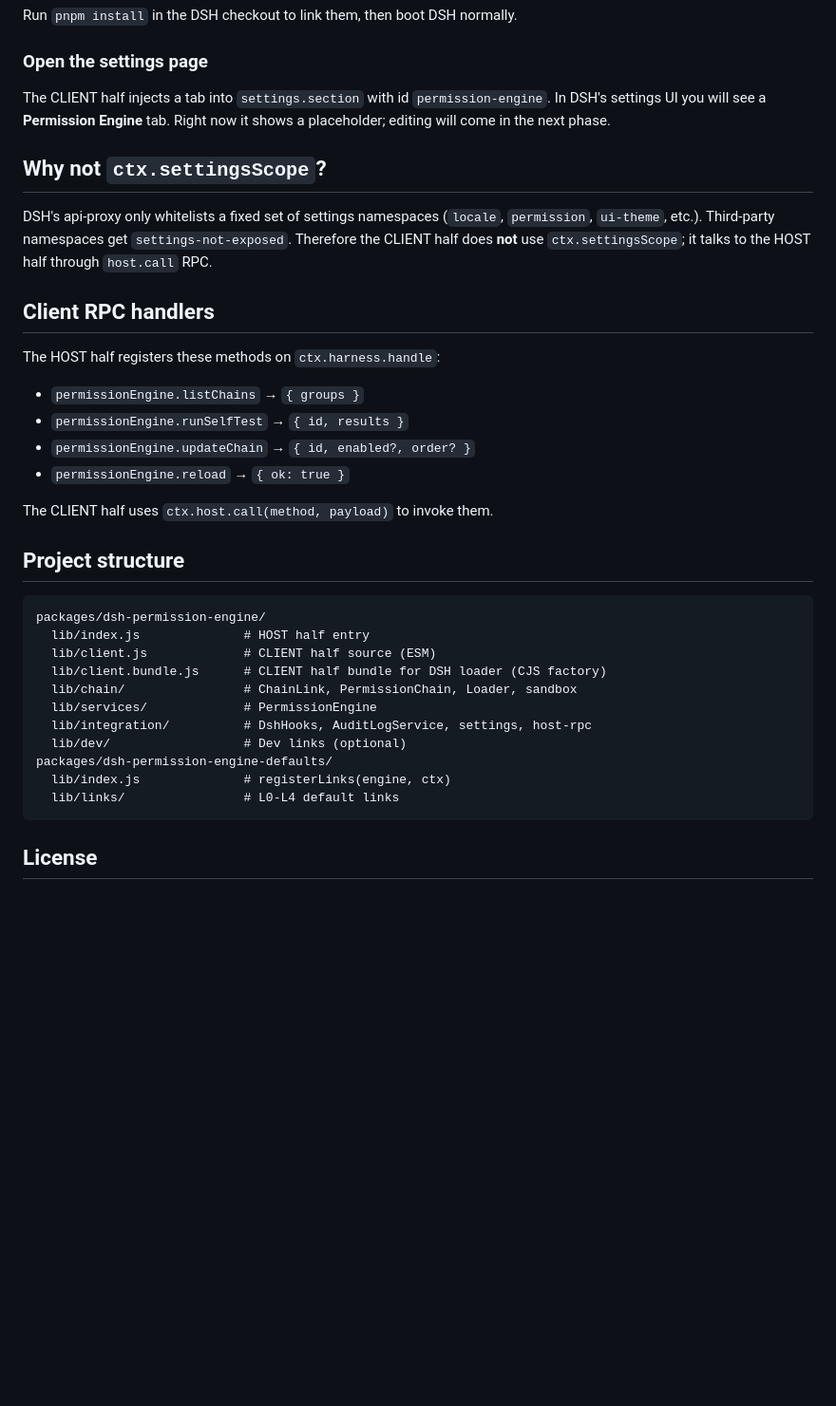
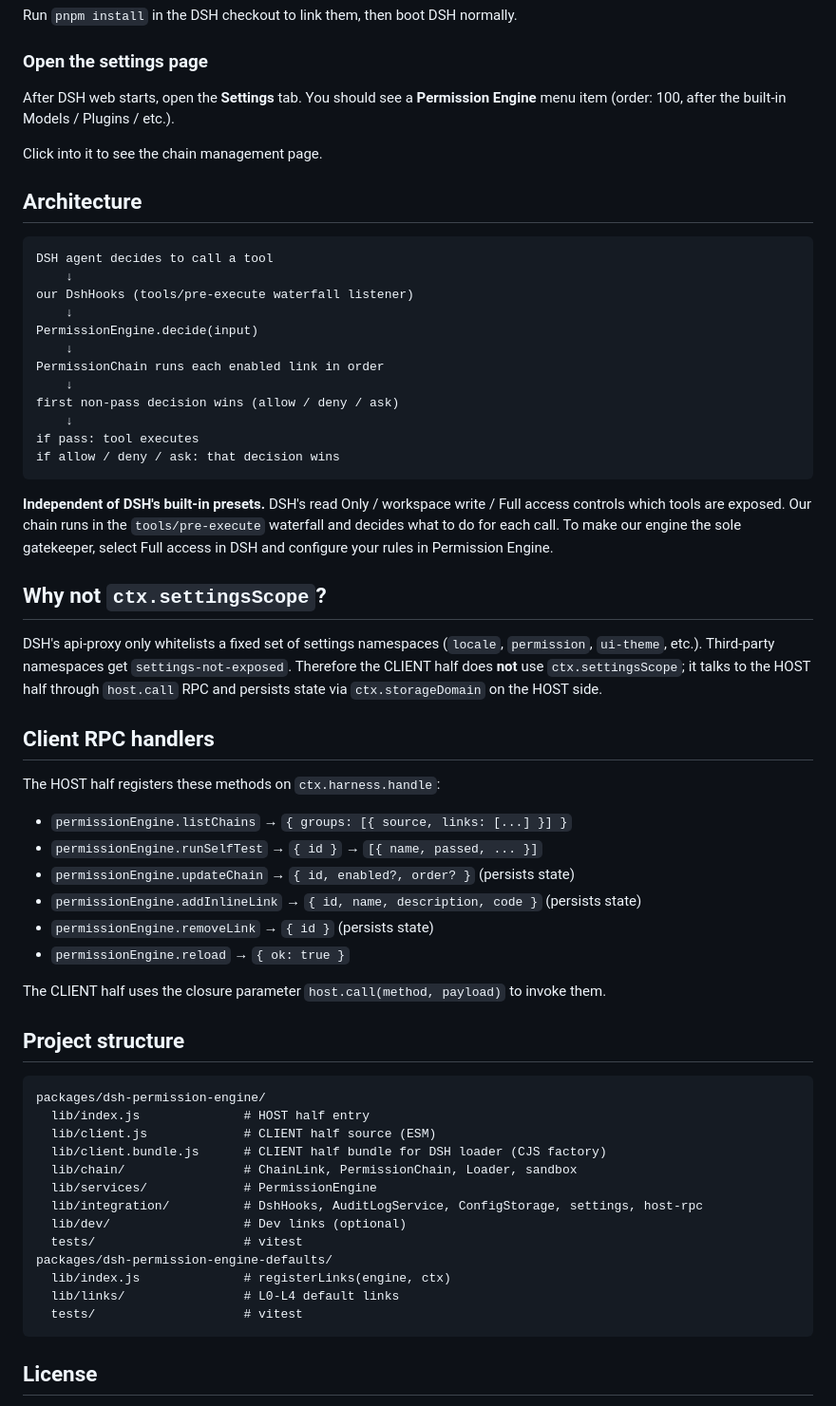
Before and after one commit to greatColin/dsh-permission-engine, a Markdown page: README.md, the part around one of its changes. Shown at 95% size. Drawn GitHub-style; blank space fills up the shorter version.

````diff
--- a/README.md
+++ b/README.md
@@ -67,22 +94,45 @@ Run `pnpm install` in the DSH checkout to link them, then boot DSH normally.
 
 ### Open the settings page
 
-The CLIENT half injects a tab into `settings.section` with id `permission-engine`. In DSH's settings UI you will see a **Permission Engine** tab. Right now it shows a placeholder; editing will come in the next phase.
+After DSH web starts, open the **Settings** tab. You should see a **Permission Engine** menu item (order: 100, after the built-in Models / Plugins / etc.).
+
+Click into it to see the chain management page.
+
+## Architecture
+
+```
+DSH agent decides to call a tool
+    ↓
+our DshHooks (tools/pre-execute waterfall listener)
+    ↓
+PermissionEngine.decide(input)
+    ↓
+PermissionChain runs each enabled link in order
+    ↓
+first non-pass decision wins (allow / deny / ask)
+    ↓
+if pass: tool executes
+if allow / deny / ask: that decision wins
+```
+
+**Independent of DSH's built-in presets.** DSH's read Only / workspace write / Full access controls which tools are exposed. Our chain runs in the `tools/pre-execute` waterfall and decides what to do for each call. To make our engine the sole gatekeeper, select Full access in DSH and configure your rules in Permission Engine.
 
 ## Why not `ctx.settingsScope`?
 
-DSH's api-proxy only whitelists a fixed set of settings namespaces (`locale`, `permission`, `ui-theme`, etc.). Third-party namespaces get `settings-not-exposed`. Therefore the CLIENT half does **not** use `ctx.settingsScope`; it talks to the HOST half through `host.call` RPC.
+DSH's api-proxy only whitelists a fixed set of settings namespaces (`locale`, `permission`, `ui-theme`, etc.). Third-party namespaces get `settings-not-exposed`. Therefore the CLIENT half does **not** use `ctx.settingsScope`; it talks to the HOST half through `host.call` RPC and persists state via `ctx.storageDomain` on the HOST side.
 
 ## Client RPC handlers
 
 The HOST half registers these methods on `ctx.harness.handle`:
 
-- `permissionEngine.listChains` → `{ groups }`
-- `permissionEngine.runSelfTest` → `{ id, results }`
-- `permissionEngine.updateChain` → `{ id, enabled?, order? }`
+- `permissionEngine.listChains` → `{ groups: [{ source, links: [...] }] }`
+- `permissionEngine.runSelfTest` → `{ id }` → `[{ name, passed, ... }]`
+- `permissionEngine.updateChain` → `{ id, enabled?, order? }` (persists state)
+- `permissionEngine.addInlineLink` → `{ id, name, description, code }` (persists state)
+- `permissionEngine.removeLink` → `{ id }` (persists state)
 - `permissionEngine.reload` → `{ ok: true }`
 
-The CLIENT half uses `ctx.host.call(method, payload)` to invoke them.
+The CLIENT half uses the closure parameter `host.call(method, payload)` to invoke them.
 
 ## Project structure
 
@@ -93,11 +143,13 @@ packages/dsh-permission-engine/
   lib/client.bundle.js      # CLIENT half bundle for DSH loader (CJS factory)
   lib/chain/                # ChainLink, PermissionChain, Loader, sandbox
   lib/services/             # PermissionEngine
-  lib/integration/          # DshHooks, AuditLogService, settings, host-rpc
+  lib/integration/          # DshHooks, AuditLogService, ConfigStorage, settings, host-rpc
   lib/dev/                  # Dev links (optional)
+  tests/                    # vitest
 packages/dsh-permission-engine-defaults/
   lib/index.js              # registerLinks(engine, ctx)
   lib/links/                # L0-L4 default links
+  tests/                    # vitest
 ```
 
 ## License
````
Also changed, not shown: other parts of README.md (+32 -5 lines).
